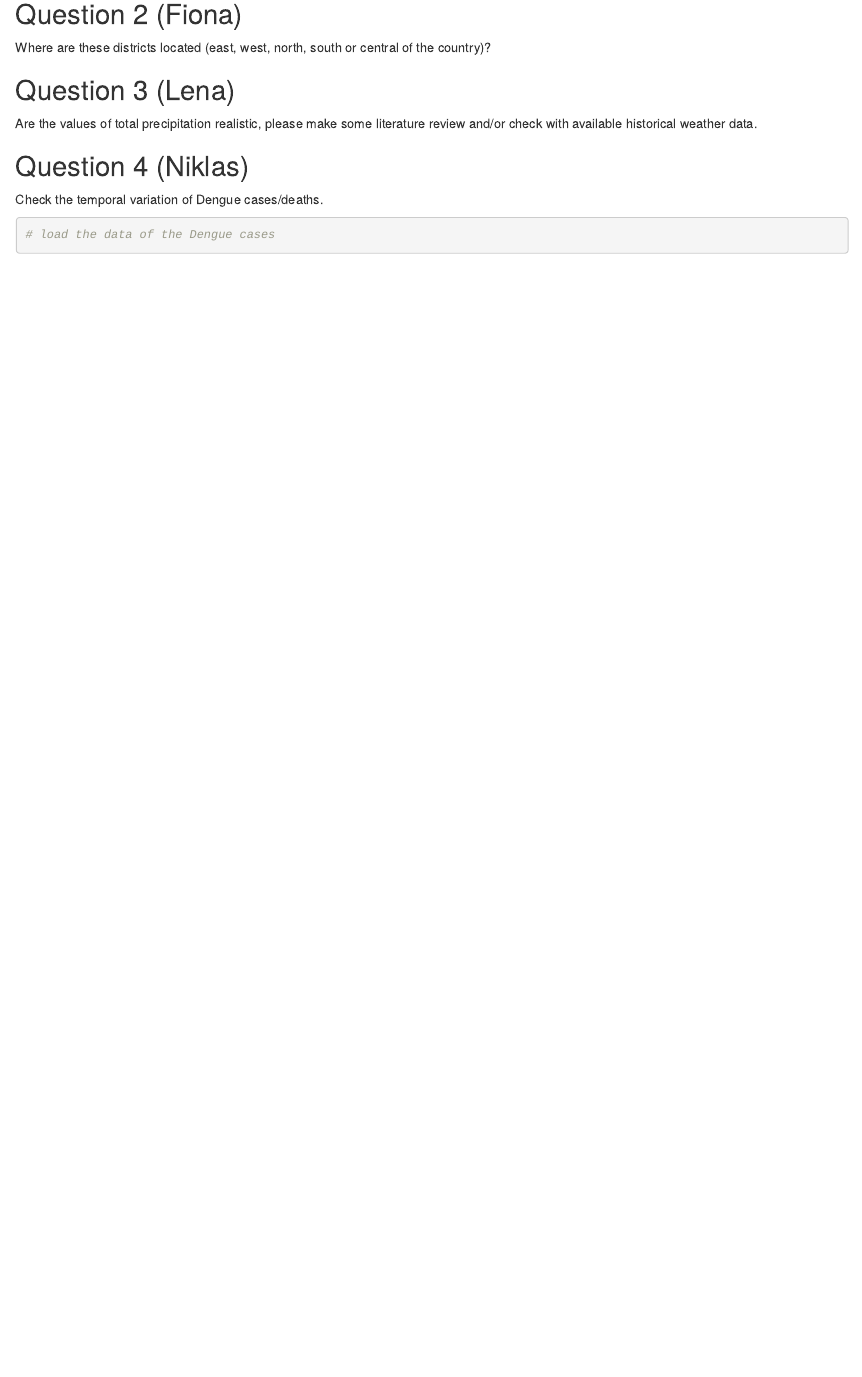
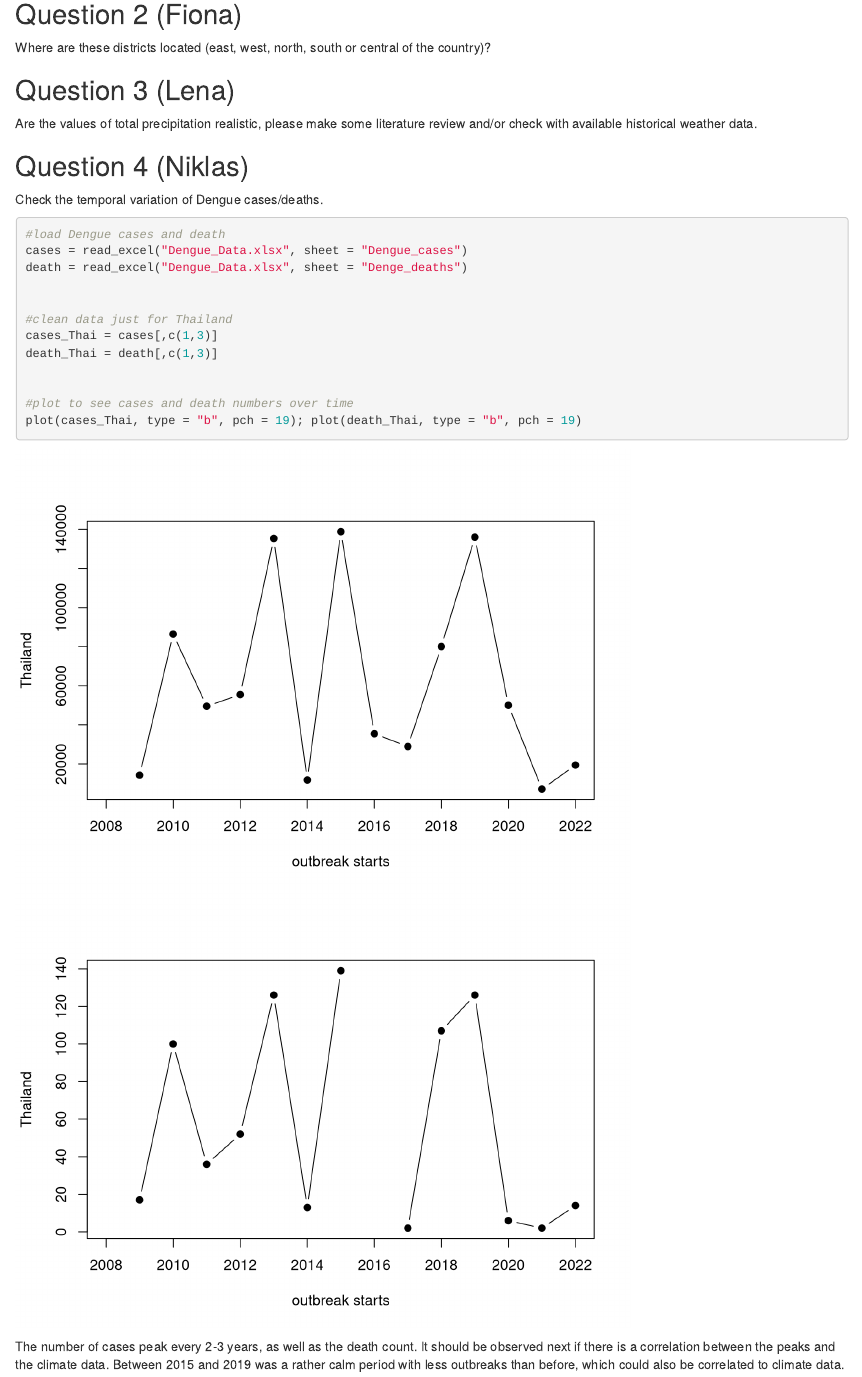
Before and after one commit to datascience-mobi-2023/topic04_team02, an R Markdown document (Hausaufgabe Woche 1 Data Analysis.Rmd): the page in a window 1100 px wide, from 2120 px down. Rendered offline with R 4.5, knitr and Pandoc, with nearby package versions; some code elsewhere in the file could not run offline.

Commit message:
Update Hausaufgabe Woche 1 Data Analysis.Rmd

````diff
--- a/Hausaufgabe Woche 1 Data Analysis.Rmd
+++ b/Hausaufgabe Woche 1 Data Analysis.Rmd
@@ -80,10 +80,33 @@ Are the values of total precipitation realistic, please make some literature rev
 
 
 
+
+
+
+
+
+
+
+
+
+
+
+
 ## Question 4 (Niklas)
 
 Check the temporal variation of Dengue cases/deaths.
 ```{r}
-# load the data of the Dengue cases
+#load Dengue cases and death
+cases = read_excel("Dengue_Data.xlsx", sheet = "Dengue_cases")
+death = read_excel("Dengue_Data.xlsx", sheet = "Denge_deaths")
 
+
+#clean data just for Thailand
+cases_Thai = cases[,c(1,3)]
+death_Thai = death[,c(1,3)]
+
+
+#plot to see cases and death numbers over time
+plot(cases_Thai, type = "b", pch = 19); plot(death_Thai, type = "b", pch = 19)
 ```
+The number of cases peak every 2-3 years, as well as the death count. It should be observed next if there is a correlation between the peaks and the climate data. Between 2015 and 2019 was a rather calm period with less outbreaks than before, which could also be correlated to climate data.
````
